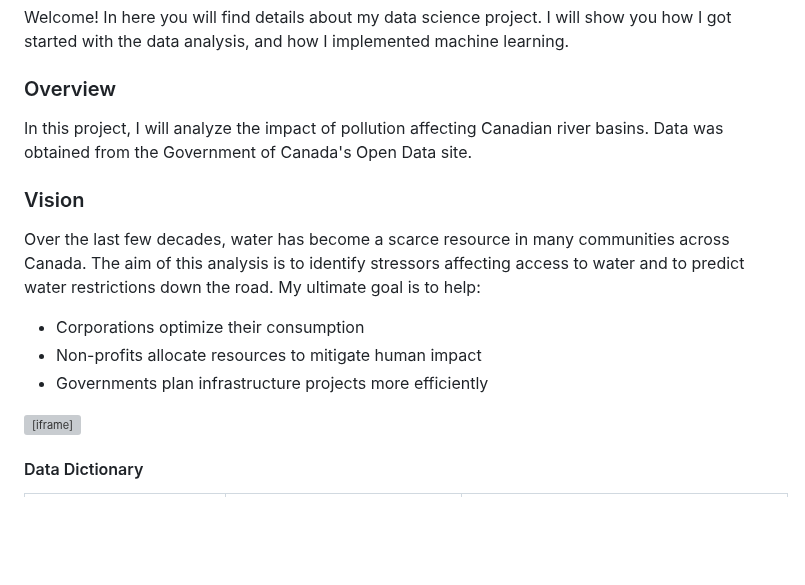
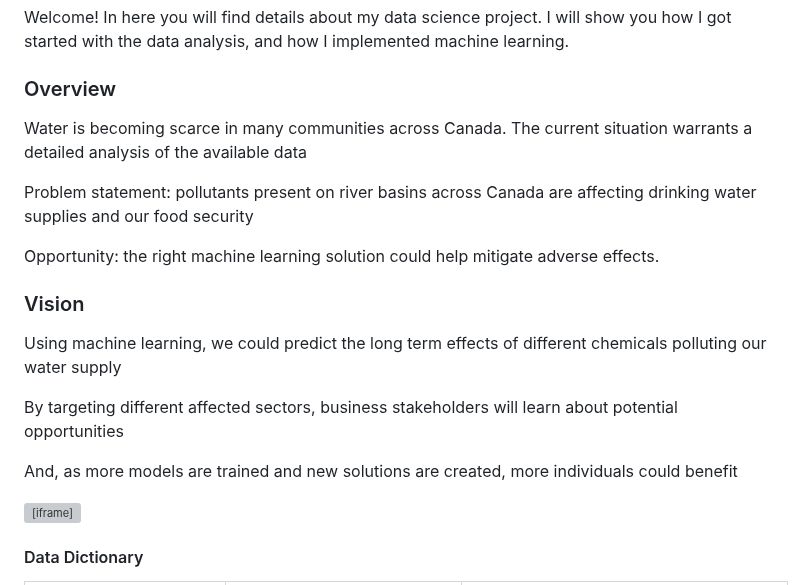
Before and after one commit to datapro4hire/Water, a Markdown page: docs/README.md, the part around the change. Rendered like a GitHub page; blank space fills up the shorter version; grey boxes are pictures that could not be loaded.

```diff
--- a/docs/README.md
+++ b/docs/README.md
@@ -4,13 +4,18 @@
 Welcome! In here you will find details about my data science project. I will show you how I got started with the data analysis, and how I implemented machine learning.
 
 ### Overview
-In this project, I will analyze the impact of pollution affecting Canadian river basins. Data was obtained from the Government of Canada's Open Data site.
+Water is becoming scarce in many communities across Canada. The current situation warrants a detailed analysis of the available data
+
+Problem statement: pollutants present on river basins across Canada are affecting drinking water supplies and our food security
+
+Opportunity: the right machine learning solution could help mitigate adverse effects.
 
 ### Vision
-Over the last few decades, water has become a scarce resource in many communities across Canada. The aim of this analysis is to identify stressors affecting access to water and to predict water restrictions down the road. My ultimate goal is to help:
-* Corporations optimize their consumption
-* Non-profits allocate resources to mitigate human impact
-* Governments plan infrastructure projects more efficiently
+Using machine learning, we could predict the long term effects of different chemicals polluting our water supply
+
+By targeting different affected sectors, business stakeholders will learn about potential opportunities
+
+And, as more models are trained and new solutions are created, more individuals could benefit
 
 <div style="position: relative; padding-bottom: 74.68879668049793%; height: 0;"><iframe src="https://www.loom.com/embed/d62eb79370654ff8a21893108458934c?sid=9fb44396-5fab-4a34-a58d-a51999a29c15" frameborder="0" webkitallowfullscreen mozallowfullscreen allowfullscreen style="position: absolute; top: 0; left: 0; width: 100%; height: 100%;"></iframe></div>
 
```
